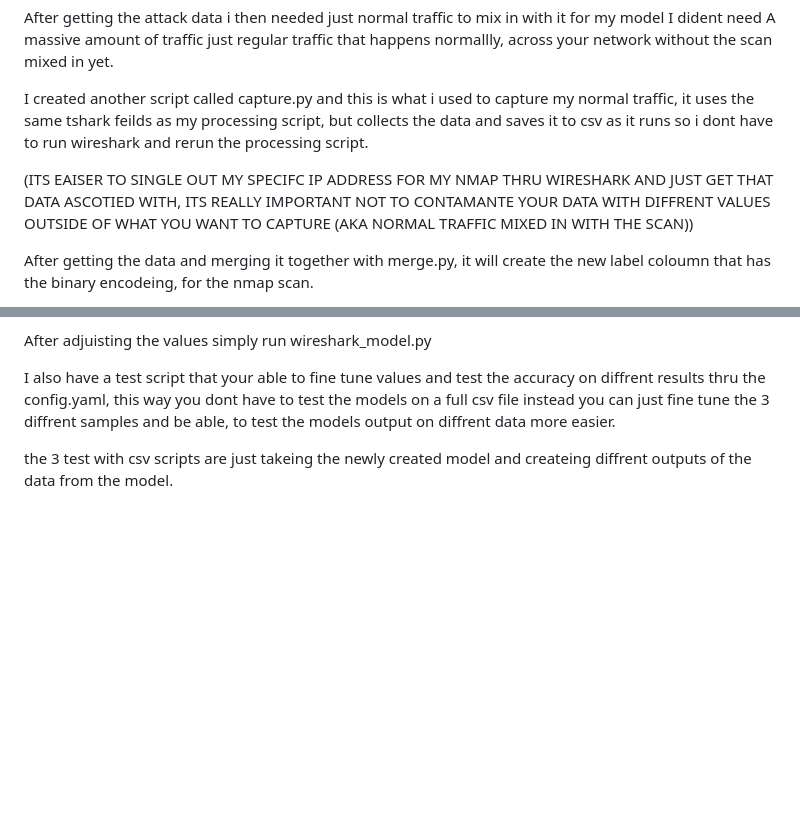
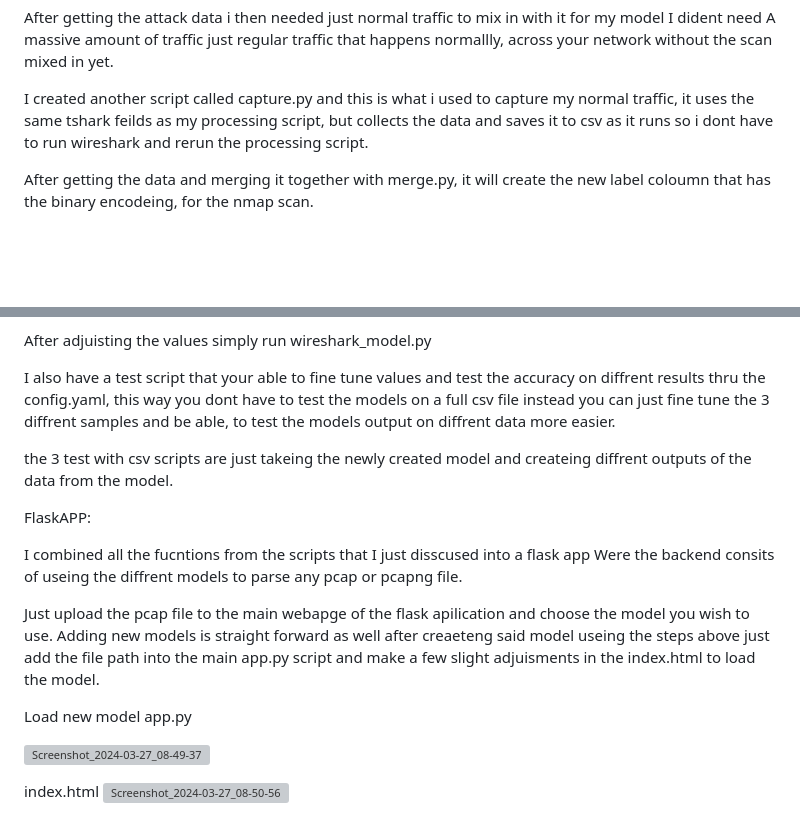
Before and after one commit to Matthew-a-smith/FeatureSpace-keras-model-for-network-traffic-ids, a Markdown page: README.md, 2 parts joined by grey strips. Drawn GitHub-style; blank space fills up the shorter version; grey boxes are pictures that could not be loaded.

```diff
--- a/README.md
+++ b/README.md
@@ -35,9 +35,6 @@ across your network without the scan mixed in yet.
 I created another script called capture.py and this is what i used to capture my normal traffic, it uses the same tshark feilds as my processing script,
 but collects the data and saves it to csv as it runs so i dont  have to run wireshark and rerun the processing script.
 
-(ITS EAISER TO SINGLE OUT MY SPECIFC IP ADDRESS FOR MY NMAP THRU WIRESHARK AND JUST GET THAT DATA ASCOTIED WITH,
- ITS REALLY IMPORTANT NOT TO CONTAMANTE YOUR DATA WITH DIFFRENT VALUES OUTSIDE OF WHAT YOU WANT TO CAPTURE (AKA NORMAL TRAFFIC MIXED IN WITH THE SCAN))
-
 After getting the data and merging it together with merge.py, it will create the new label coloumn that has the binary encodeing,
 for the nmap scan.
 
@@ -55,3 +60,16 @@ this way you dont have to test the models on a full csv file instead you can jus
 to test the models output on diffrent data more easier.
 
 the 3 test with csv scripts are just takeing the newly created model and createing diffrent outputs of the data from the model.
+
+FlaskAPP:
+
+I combined all the fucntions from the scripts that I just disscused into a flask app Were the backend consits of useing the diffrent models to parse any pcap or pcapng file.
+
+Just upload the pcap file to the main webapge of the flask apilication and choose the model you wish to use. Adding new models is straight forward as well after creaeteng said model useing the steps above just add the file path into the main app.py script and make a few slight adjuisments in the index.html to load the model.
+
+Load new model app.py
+
+ ![Screenshot_2024-03-27_08-49-37](https://github.com/Matthew-a-smith/capstone-project/assets/109995724/2c05f044-e29b-49fa-8c9e-6c5f0e93e1a0)
+
+index.html
+![Screenshot_2024-03-27_08-50-56](https://github.com/Matthew-a-smith/capstone-project/assets/109995724/f53d9d48-10cb-418c-8245-dd87c7b19975)
```
Also changed, not shown: other parts of README.md (+9 -1 lines).
